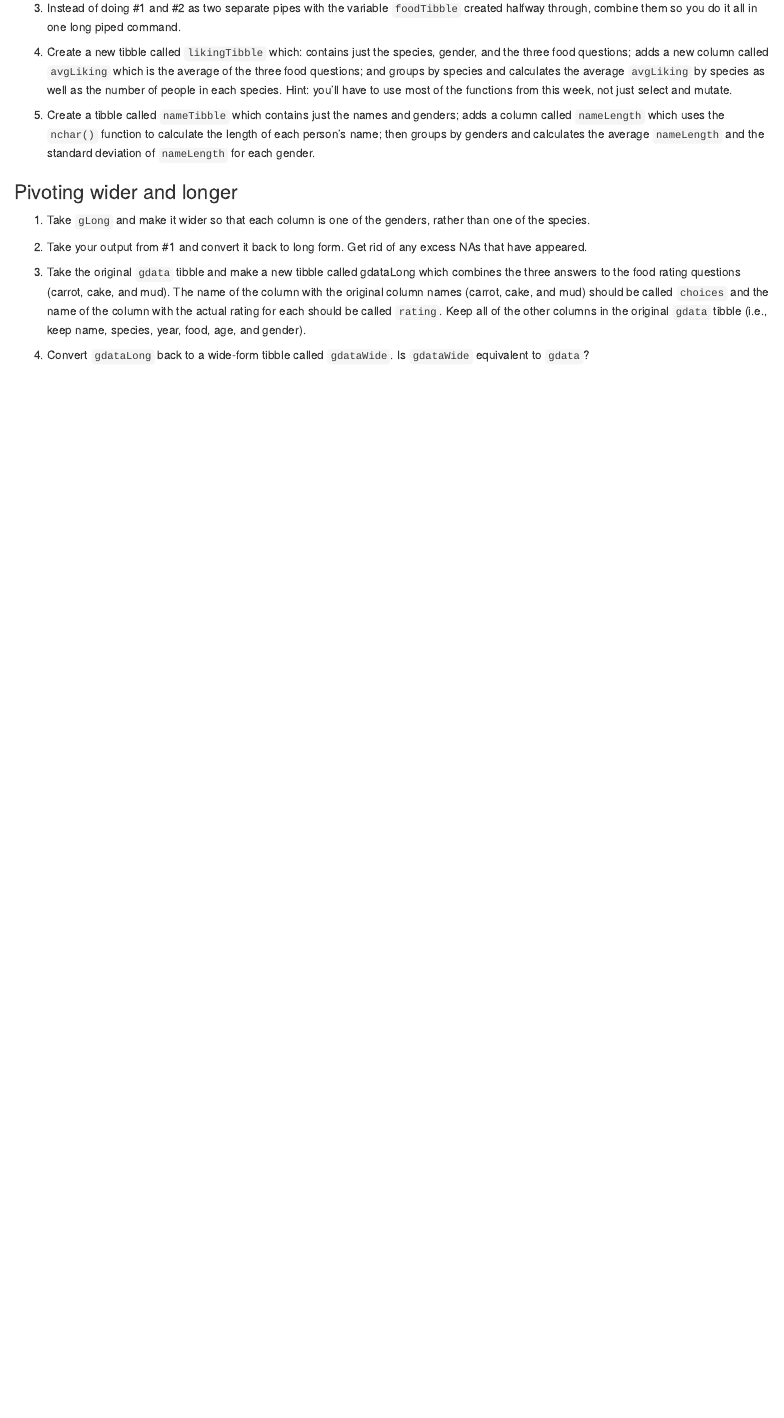
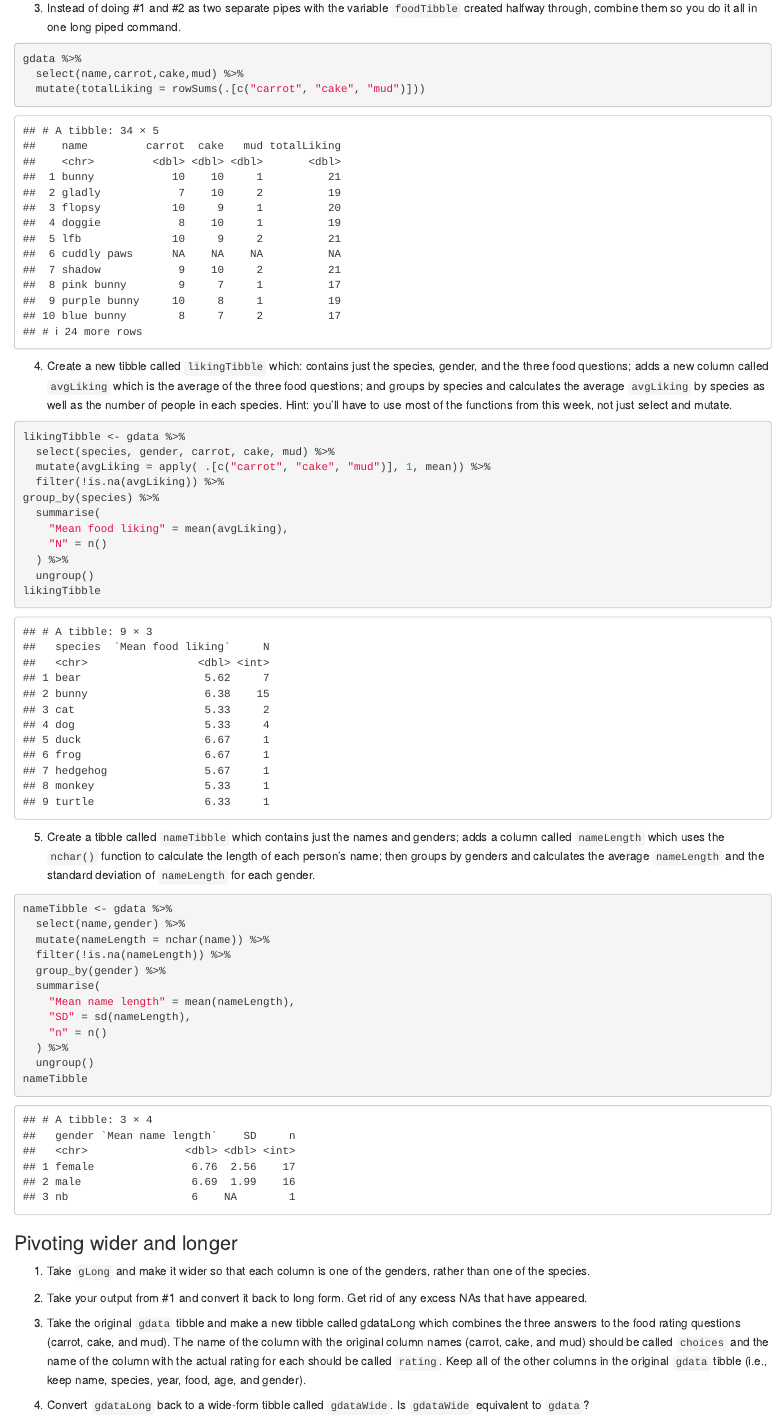
Before and after one commit to bamcintyre/ARMP, an R Markdown document (week3/week3exercises.Rmd): the page in a window 1100 px wide, from 9010 px down. Rendered offline with R 4.5, knitr and Pandoc, with nearby package versions; code that draws random numbers runs with fixed seeds of ours.

Commit message:
Week 3 Select Mutate complete!

````diff
--- a/week3/week3exercises.Rmd
+++ b/week3/week3exercises.Rmd
@@ -227,19 +227,44 @@ foodTibble
 3. Instead of doing #1 and #2 as two separate pipes with the variable `foodTibble` created halfway through, combine them so you do it all in one long piped command.
 
 ```{r day2select3}
+gdata %>%
+  select(name,carrot,cake,mud) %>%
+  mutate(totalLiking = rowSums(.[c("carrot", "cake", "mud")]))
+
 
 ```
 
 4. Create a new tibble called `likingTibble` which: contains just the species, gender, and the three food questions; adds a new column called `avgLiking` which is the average of the three food questions; and groups by species and calculates the average `avgLiking` by species as well as the number of people in each species. Hint: you’ll have to use most of the functions from this week, not just select and mutate.
 
 ```{r day2select4}
-
+likingTibble <- gdata %>%
+  select(species, gender, carrot, cake, mud) %>%
+  mutate(avgLiking = apply( .[c("carrot", "cake", "mud")], 1, mean)) %>%
+  filter(!is.na(avgLiking)) %>%
+group_by(species) %>%
+  summarise(
+    "Mean food liking" = mean(avgLiking),
+    "N" = n()
+  ) %>%
+  ungroup()
+likingTibble
 ```
 
 5. Create a tibble called `nameTibble` which contains just the names and genders; adds a column called `nameLength` which uses the `nchar()` function to calculate the length of each person’s name; then groups by genders and calculates the average `nameLength` and the standard deviation of `nameLength` for each gender.
 
 ```{r day2select5}
-
+nameTibble <- gdata %>%
+  select(name,gender) %>%
+  mutate(nameLength = nchar(name)) %>%
+  filter(!is.na(nameLength)) %>%
+  group_by(gender) %>%
+  summarise(
+    "Mean name length" = mean(nameLength),
+    "SD" = sd(nameLength),
+    "n" = n()
+  ) %>%
+  ungroup()
+nameTibble
 ```
 
 ### Pivoting wider and longer
````
